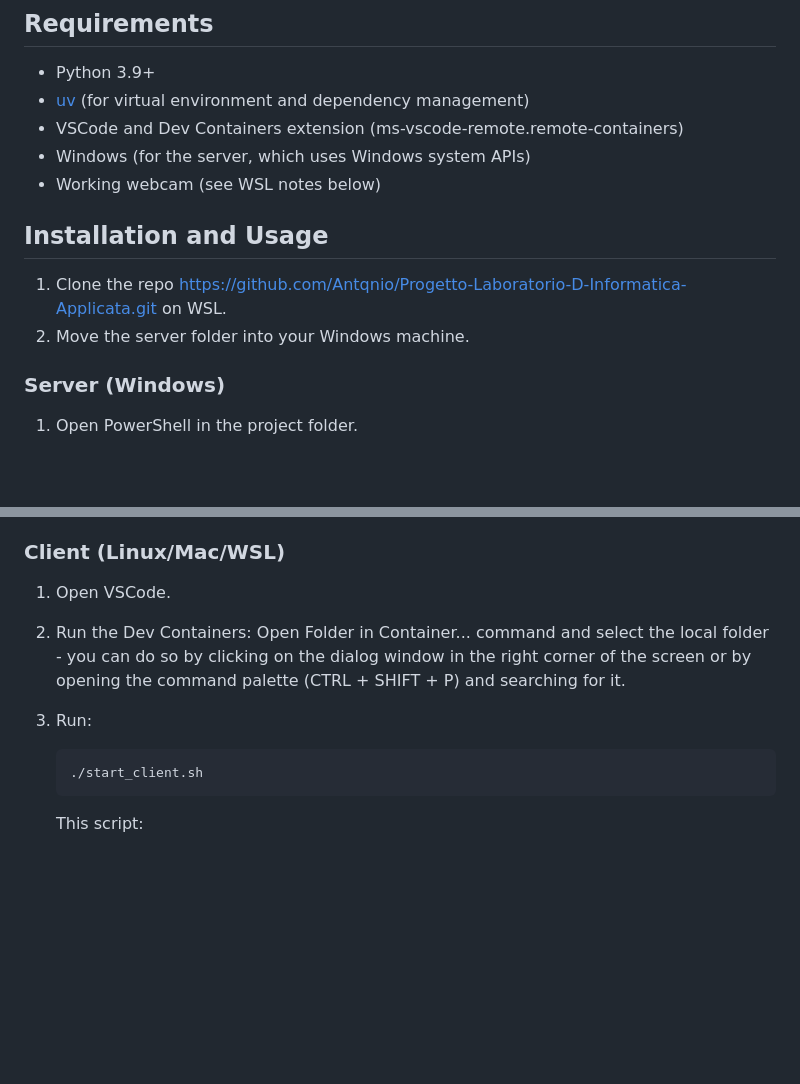
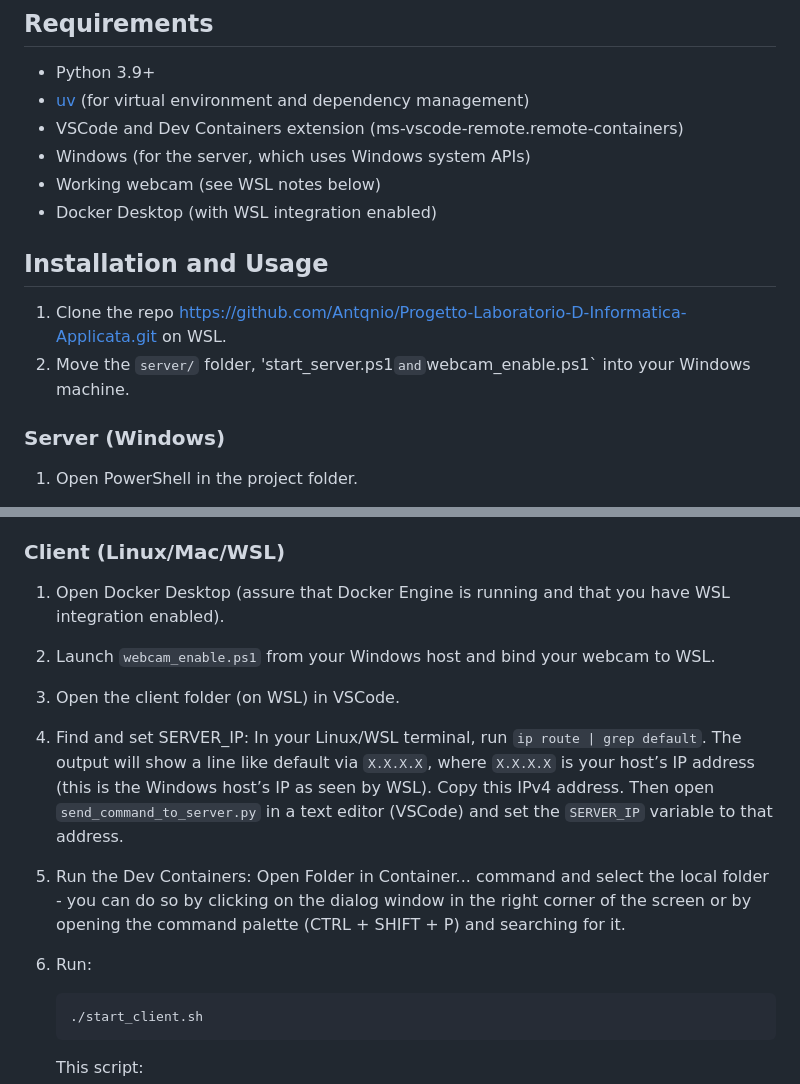
Before and after one commit to Antqnio/Progetto-Laboratorio-D-Informatica-Applicata, a Markdown page: README.md, 2 parts joined by grey strips. GitHub-like rendering; blank space fills up the shorter version.

````diff
--- a/README.md
+++ b/README.md
@@ -32,10 +32,11 @@ The web interface lets you configure gesture-command mappings, manage multiple c
 - VSCode and Dev Containers extension (ms-vscode-remote.remote-containers)
 - Windows (for the server, which uses Windows system APIs)
 - Working webcam (see WSL notes below)
+- Docker Desktop (with WSL integration enabled)
 
 ## Installation and Usage
 1. Clone the repo https://github.com/Antqnio/Progetto-Laboratorio-D-Informatica-Applicata.git on WSL.
-2. Move the server folder into your Windows machine.
+2. Move the `server/` folder, 'start_server.ps1` and `webcam_enable.ps1` into your Windows machine.
 ### Server (Windows)
 
 1. Open PowerShell in the project folder.
@@ -52,9 +53,12 @@ The web interface lets you configure gesture-command mappings, manage multiple c
 
 ### Client (Linux/Mac/WSL)
 
-1. Open VSCode.
-2. Run the Dev Containers: Open Folder in Container... command and select the local folder - you can do so by clicking on the dialog window in the right corner of the screen or by opening the command palette (CTRL + SHIFT + P) and searching for it.
-2. Run:
+1. Open Docker Desktop (assure that Docker Engine is running and that you have WSL integration enabled).
+2. Launch `webcam_enable.ps1` from your Windows host and bind your webcam to WSL.
+3. Open the client folder (on WSL) in VSCode.
+4. Find and set SERVER_IP: In your Linux/WSL terminal, run `ip route | grep default`. The output will show a line like default via `X.X.X.X`, where `X.X.X.X` is your host’s IP address (this is the Windows host’s IP as seen by WSL). Copy this IPv4 address. Then open `send_command_to_server.py` in a text editor (VSCode) and set the `SERVER_IP` variable to that address.
+5. Run the Dev Containers: Open Folder in Container... command and select the local folder - you can do so by clicking on the dialog window in the right corner of the screen or by opening the command palette (CTRL + SHIFT + P) and searching for it.
+6. Run:
 
    ```sh
    ./start_client.sh
````
